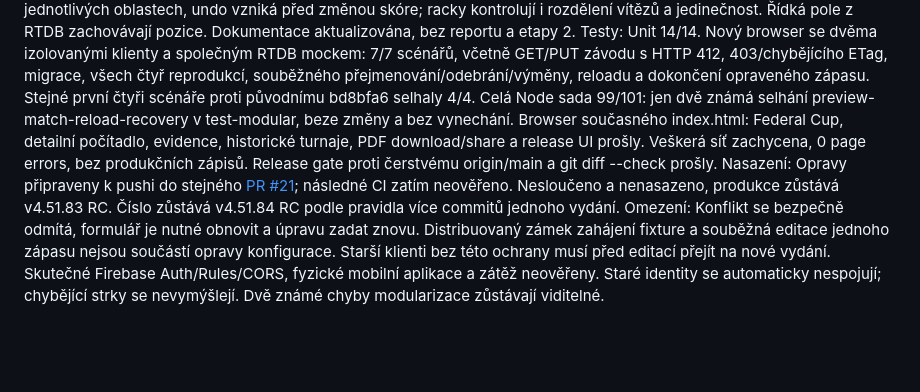
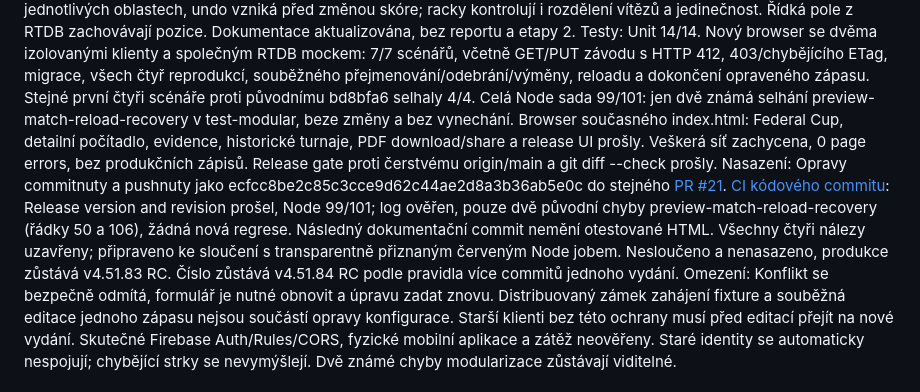
Before and after one commit to bcrybarna-oss/BC-Rybarna-Scoreboard, a Markdown page: REVIZE.md, the part around the change. Rendered like a GitHub page; blank space fills up the shorter version.

```diff
--- a/REVIZE.md
+++ b/REVIZE.md
@@ -6,7 +6,7 @@ Zadavatel: Dominik
 Datum: 21. 10. 2026
 Změny: Pokračování stejného nenasazeného vydání ve stávající větvi PR #21. Obnovení zápasu a zobrazení konfiguraci nezapisují ani negenerují identity. Skutečné úpravy a první vytvoření identit používají výchozí snapshot a atomický Firebase RTDB GET ETag / PUT If-Match. Obecný upload zachovává serverový Federal Cup a také vyžaduje ETag. Rozepsaná soupiska drží celý výchozí stav a ID řádků; konflikt vyžaduje obnovení a nové zadání. Přejmenování/přesuny zachovají ID, Nový účastník vytvoří jiné. Servisní opravy mají trvalé značky úplnosti po jednotlivých oblastech, undo vzniká před změnou skóre; racky kontrolují i rozdělení vítězů a jedinečnost. Řídká pole z RTDB zachovávají pozice. Dokumentace aktualizována, bez reportu a etapy 2.
 Testy: Unit 14/14. Nový browser se dvěma izolovanými klienty a společným RTDB mockem: 7/7 scénářů, včetně GET/PUT závodu s HTTP 412, 403/chybějícího ETag, migrace, všech čtyř reprodukcí, souběžného přejmenování/odebrání/výměny, reloadu a dokončení opraveného zápasu. Stejné první čtyři scénáře proti původnímu bd8bfa6 selhaly 4/4. Celá Node sada 99/101: jen dvě známá selhání preview-match-reload-recovery v test-modular, beze změny a bez vynechání. Browser současného index.html: Federal Cup, detailní počítadlo, evidence, historické turnaje, PDF download/share a release UI prošly. Veškerá síť zachycena, 0 page errors, bez produkčních zápisů. Release gate proti čerstvému origin/main a git diff --check prošly.
-Nasazení: Opravy připraveny k pushi do stejného [PR #21](https://github.com/bcrybarna-oss/BC-Rybarna-Scoreboard/pull/21); následné CI zatím neověřeno. Nesloučeno a nenasazeno, produkce zůstává v4.51.83 RC. Číslo zůstává v4.51.84 RC podle pravidla více commitů jednoho vydání.
+Nasazení: Opravy commitnuty a pushnuty jako ecfcc8be2c85c3cce9d62c44ae2d8a3b36ab5e0c do stejného [PR #21](https://github.com/bcrybarna-oss/BC-Rybarna-Scoreboard/pull/21). [CI kódového commitu](https://github.com/bcrybarna-oss/BC-Rybarna-Scoreboard/actions/runs/39603169824): Release version and revision prošel, Node 99/101; log ověřen, pouze dvě původní chyby preview-match-reload-recovery (řádky 50 a 106), žádná nová regrese. Následný dokumentační commit nemění otestované HTML. Všechny čtyři nálezy uzavřeny; připraveno ke sloučení s transparentně přiznaným červeným Node jobem. Nesloučeno a nenasazeno, produkce zůstává v4.51.83 RC. Číslo zůstává v4.51.84 RC podle pravidla více commitů jednoho vydání.
 Omezení: Konflikt se bezpečně odmítá, formulář je nutné obnovit a úpravu zadat znovu. Distribuovaný zámek zahájení fixture a souběžná editace jednoho zápasu nejsou součástí opravy konfigurace. Starší klienti bez této ochrany musí před editací přejít na nové vydání. Skutečné Firebase Auth/Rules/CORS, fyzické mobilní aplikace a zátěž neověřeny. Staré identity se automaticky nespojují; chybějící strky se nevymýšlejí. Dvě známé chyby modularizace zůstávají viditelné.
 
 ## Dominik – Federal Cup: evidence statistik, etapa 1 (v4.51.84 RC)
```
Also changed, not shown: PROJECT_STATUS.md (+2 -2 lines).
